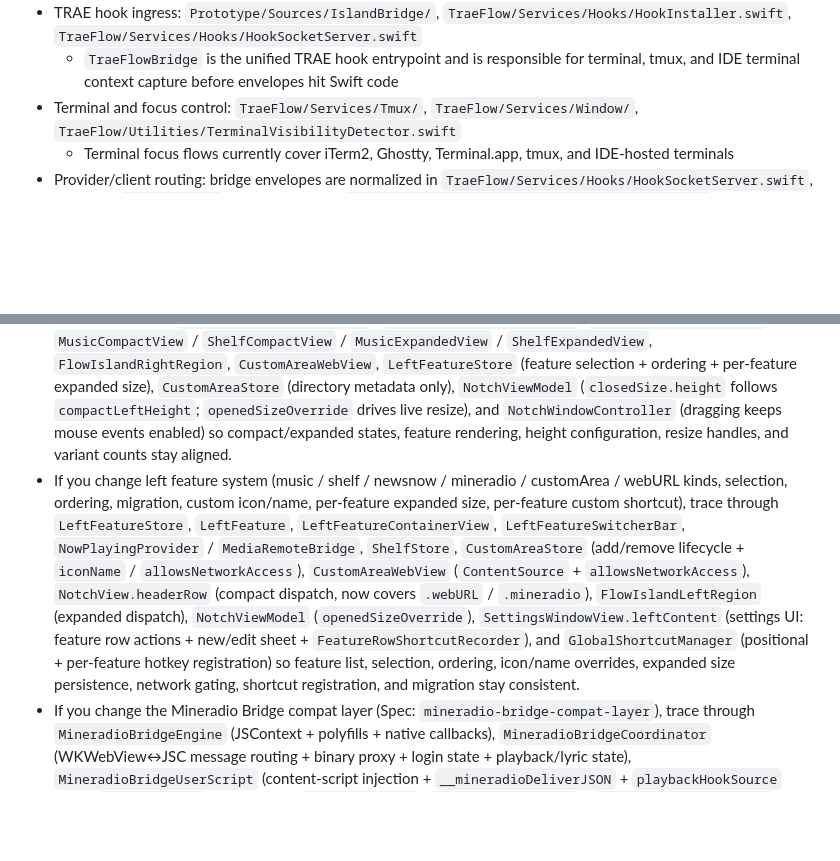
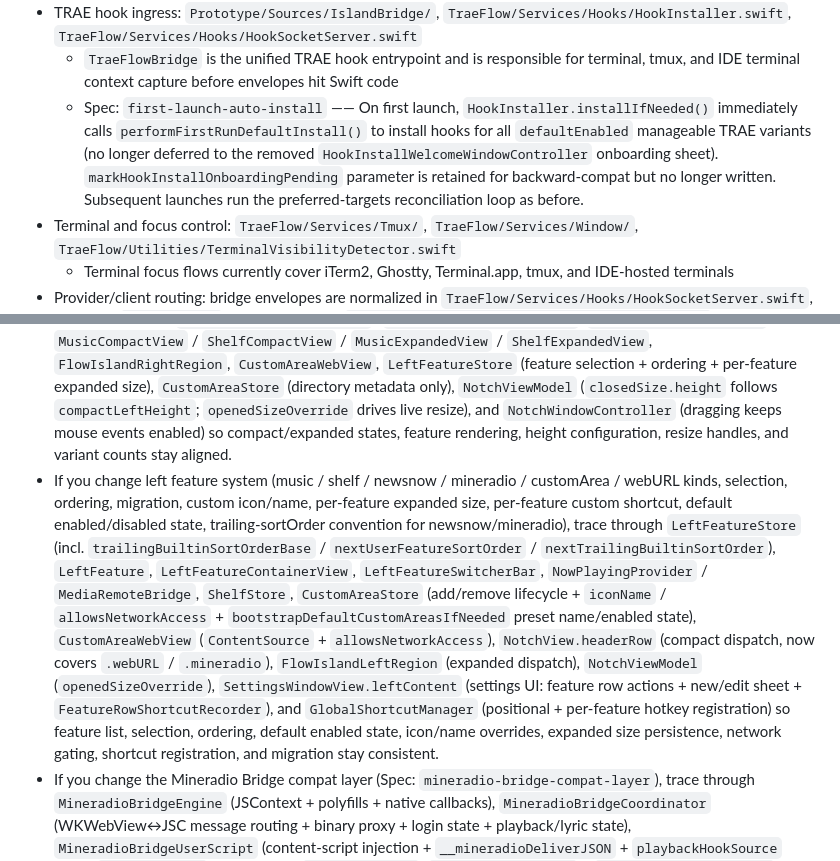
Before and after one commit to ccsonicc333/trae-flow, a Markdown page: AGENTS.md, 2 parts joined by grey strips. Drawn GitHub-style; blank space fills up the shorter version.

```diff
--- a/AGENTS.md
+++ b/AGENTS.md
@@ -69,6 +69,7 @@ This file is a routing layer for coding agents working in this repo. Keep it sho
   - Per-feature shortcut recorder is inline in the settings feature list row (`FeatureRowShortcutRecorder`); the global modifier template is recorded in the shortcut settings page via `ShortcutRecorderControl(displayMode: .modifierOnly)` which renders the modifier pills + "1—9" (key part of the template is ignored at runtime; only `modifierFlags` matter).
 - TRAE hook ingress: `Prototype/Sources/IslandBridge/`, `TraeFlow/Services/Hooks/HookInstaller.swift`, `TraeFlow/Services/Hooks/HookSocketServer.swift`
   - `TraeFlowBridge` is the unified TRAE hook entrypoint and is responsible for terminal, tmux, and IDE terminal context capture before envelopes hit Swift code
+  - Spec: `first-launch-auto-install` —— On first launch, `HookInstaller.installIfNeeded()` immediately calls `performFirstRunDefaultInstall()` to install hooks for all `defaultEnabled` manageable TRAE variants (no longer deferred to the removed `HookInstallWelcomeWindowController` onboarding sheet). `markHookInstallOnboardingPending` parameter is retained for backward-compat but no longer written. Subsequent launches run the preferred-targets reconciliation loop as before.
 - Terminal and focus control: `TraeFlow/Services/Tmux/`, `TraeFlow/Services/Window/`, `TraeFlow/Utilities/TerminalVisibilityDetector.swift`
   - Terminal focus flows currently cover iTerm2, Ghostty, Terminal.app, tmux, and IDE-hosted terminals
 - Provider/client routing: bridge envelopes are normalized in `TraeFlow/Services/Hooks/HookSocketServer.swift`, stored on `SessionState`, and launched via `TraeFlow/Services/Window/SessionLauncher.swift`
@@ -109,7 +110,7 @@ This file is a routing layer for coding agents working in this repo. Keep it sho
 - Flow Island left-region compact feature view and expanded feature container: `TraeFlow/UI/Views/LeftFeatures/MusicCompactView.swift`, `ShelfCompactView.swift`, `MusicExpandedView.swift`, `ShelfExpandedView.swift`, `LeftFeatureContainerView.swift`, `LeftFeatureSwitcherBar.swift`. Expanded-panel resize handles (bottom-left/bottom-right corners) live in `TraeFlow/UI/Views/NotchView.swift` (`LeftExpandedResizeHandle` overlay on `styledNotchLayout`, only for docked `.customExpanded`), driving `NotchViewModel.openedSizeOverride` live and persisting to `LeftFeature.expandedWidth` / `expandedHeight` via `LeftFeatureStore.setExpandedSize` on drag end.
 - Flow Island left-region feature selection: `LeftFeatureStore.compactFeatureID` (compact mode, nil = auto) and `LeftFeatureStore.expandedActiveFeatureID` (expanded mode, nil = first enabled). Compact slot height is `Settings.compactLeftHeight` (24–80). Hook envelope JSON is still surfaced via `SessionState.lastEnvelopeJSON` (written by `HookSocketServer`) but no longer rendered in the UI.
 - If you change Flow Island left/right layout, trace through `NotchView` (headerRow integration with `LeftFeatureStore.compactFeature` + dynamic width + `compactLeftHeight` height), `FlowIslandLeftRegion` (expanded slot via `LeftFeatureContainerView`), `LeftFeatureContainerView`, `LeftFeatureSwitcherBar`, `MusicCompactView` / `ShelfCompactView` / `MusicExpandedView` / `ShelfExpandedView`, `FlowIslandRightRegion`, `CustomAreaWebView`, `LeftFeatureStore` (feature selection + ordering + per-feature expanded size), `CustomAreaStore` (directory metadata only), `NotchViewModel` (`closedSize.height` follows `compactLeftHeight`; `openedSizeOverride` drives live resize), and `NotchWindowController` (dragging keeps mouse events enabled) so compact/expanded states, feature rendering, height configuration, resize handles, and variant counts stay aligned.
-- If you change left feature system (music / shelf / newsnow / mineradio / customArea / webURL kinds, selection, ordering, migration, custom icon/name, per-feature expanded size, per-feature custom shortcut), trace through `LeftFeatureStore`, `LeftFeature`, `LeftFeatureContainerView`, `LeftFeatureSwitcherBar`, `NowPlayingProvider` / `MediaRemoteBridge`, `ShelfStore`, `CustomAreaStore` (add/remove lifecycle + `iconName` / `allowsNetworkAccess`), `CustomAreaWebView` (`ContentSource` + `allowsNetworkAccess`), `NotchView.headerRow` (compact dispatch, now covers `.webURL` / `.mineradio`), `FlowIslandLeftRegion` (expanded dispatch), `NotchViewModel` (`openedSizeOverride`), `SettingsWindowView.leftContent` (settings UI: feature row actions + new/edit sheet + `FeatureRowShortcutRecorder`), and `GlobalShortcutManager` (positional + per-feature hotkey registration) so feature list, selection, ordering, icon/name overrides, expanded size persistence, network gating, shortcut registration, and migration stay consistent.
+- If you change left feature system (music / shelf / newsnow / mineradio / customArea / webURL kinds, selection, ordering, migration, custom icon/name, per-feature expanded size, per-feature custom shortcut, default enabled/disabled state, trailing-sortOrder convention for newsnow/mineradio), trace through `LeftFeatureStore` (incl. `trailingBuiltinSortOrderBase` / `nextUserFeatureSortOrder` / `nextTrailingBuiltinSortOrder`), `LeftFeature`, `LeftFeatureContainerView`, `LeftFeatureSwitcherBar`, `NowPlayingProvider` / `MediaRemoteBridge`, `ShelfStore`, `CustomAreaStore` (add/remove lifecycle + `iconName` / `allowsNetworkAccess` + `bootstrapDefaultCustomAreasIfNeeded` preset name/enabled state), `CustomAreaWebView` (`ContentSource` + `allowsNetworkAccess`), `NotchView.headerRow` (compact dispatch, now covers `.webURL` / `.mineradio`), `FlowIslandLeftRegion` (expanded dispatch), `NotchViewModel` (`openedSizeOverride`), `SettingsWindowView.leftContent` (settings UI: feature row actions + new/edit sheet + `FeatureRowShortcutRecorder`), and `GlobalShortcutManager` (positional + per-feature hotkey registration) so feature list, selection, ordering, default enabled state, icon/name overrides, expanded size persistence, network gating, shortcut registration, and migration stay consistent.
 - If you change the Mineradio Bridge compat layer (Spec: `mineradio-bridge-compat-layer`), trace through `MineradioBridgeEngine` (JSContext + polyfills + native callbacks), `MineradioBridgeCoordinator` (WKWebView↔JSC message routing + binary proxy + login state + playback/lyric state), `MineradioBridgeUserScript` (content-script injection + `__mineradioDeliverJSON` + `playbackHookSource` audio/`MINERADIO_API` interception), `MineradioLyric` (`MineradioLyricLine` + `MineradioPlaybackState` + `MineradioLyricParser` LRC parser + `currentLine` binary search), `MusicPlatform` (three-platform login model), `CustomAreaWebView` (`.mineradio` `ContentSource` + Bridge script injection + `decidePolicyFor` cross-host allow + message handler routing incl. `mineradioPlayback`), `MineradioLoginView` (platform login WKWebView + cookie poll), `MineradioCompactView` (lyric → title → static fallback), `LeftFeatureContainerView` (`.mineradio` expanded branch), `NotchView` (compact dispatch), `SettingsWindowView` (login status buttons + URL edit + logout), `LeftFeatureStore` (`ensureBuiltinMineradioFeature` + `updateMineradioPageURL`), and `TraeFlow/Resources/MineradioBridge/bridge-bundle.js` + `bridge-polyfills.js` (checked-in generated artifacts; regenerate from upstream Mineradio Bridge extension source via esbuild if extension upgrades) so Bridge protocol, cookie sharing, login flow, lyric tracking, and UI dispatch stay aligned.
 - If you change custom area data model, update `CustomArea`, `CustomAreaStore`, `CustomAreaWatcher`, `CustomAreaWebView`, `CustomAreaHintStore`, `CustomAreaHintCompactView`, `CustomAreaSettingsView`, and `LeftFeatureStore` (customArea feature lifecycle) together. All runtime paths must use the `trae-flow` identifier. Built-in preset directories (weather/cpu/stock/pomodoro) have been removed; only user-added directories are managed. The JS Bridge hint API (`traeFlowHint` message handler) flows: HTML `postMessage` → `CustomAreaWebView.Coordinator` → `CustomAreaHintStore` → `CustomAreaHintCompactView` (compact slot overlay in `NotchView`); visibility gated by `Settings.showCompactHintEnabled`.
 - If you change jump-back-to-IDE behavior, inspect `TraeSessionLauncher` (URL scheme activation), `FlowIslandRightRegion` (variant row buttons), and `SettingsWindowView.openInTraeMenu` (customArea feature row "在 TRAE 中打开" menu, driven by `TraeVariant.installedCases`) so all four variants route correctly.
```
Also changed, not shown: other parts of AGENTS.md (+5 -5 lines), README.md (+14 -16 lines), releases/notes/0.2.4.md (added, +22 -0 lines), docs/images/trae-flow-hooks-on.png (added), 9 other files.
